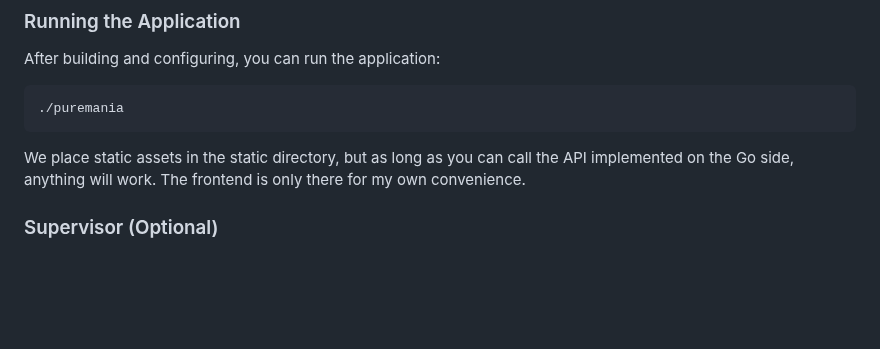
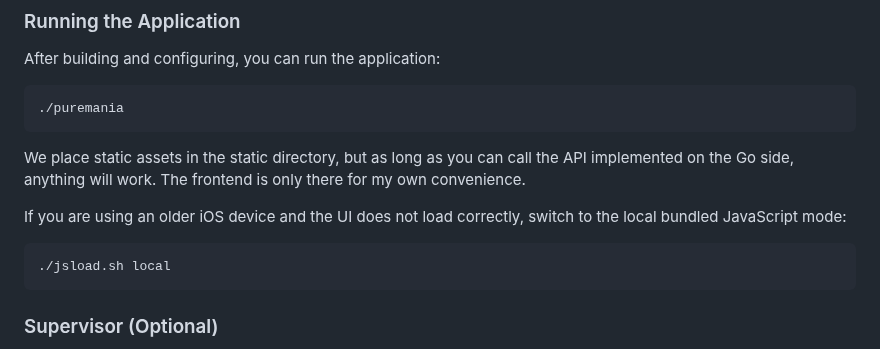
Before and after one commit to haturatu/puremania, a Markdown page: README.md, the part around the change. GitHub-like rendering; blank space fills up the shorter version.

Commit message:
update: readme

````diff
--- a/README.md
+++ b/README.md
@@ -142,6 +142,12 @@ After building and configuring, you can run the application:
 ./puremania
 ```
 We place static assets in the static directory, but as long as you can call the API implemented on the Go side, anything will work. The frontend is only there for my own convenience.
+
+If you are using an older iOS device and the UI does not load correctly, switch to the local bundled JavaScript mode:
+
+```bash
+./jsload.sh local
+```
 
 ### Supervisor (Optional)
 To run Pure Mania as a background service, you can use a process manager like `supervisord`. Here’s an example configuration:
````
